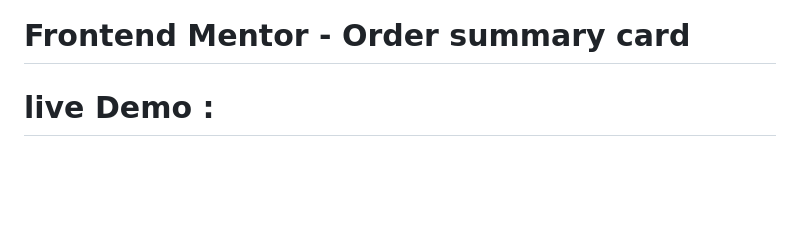
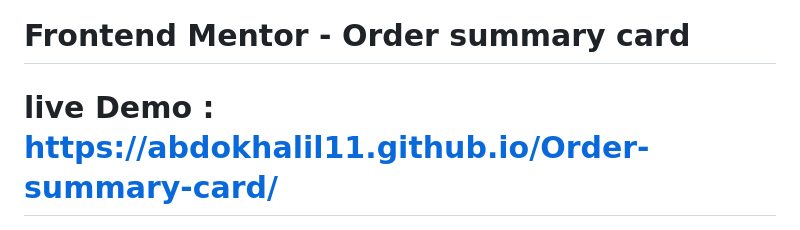
Before and after one commit to Abdokhalil11/Order-summary-card, a Markdown page: README.md, the part around the change. Drawn GitHub-style; blank space fills up the shorter version.

```diff
--- a/README.md
+++ b/README.md
@@ -1,5 +1,5 @@
 # Frontend Mentor - Order summary card
-# live Demo :
+# live Demo : https://abdokhalil11.github.io/Order-summary-card/
 ![Design preview for the Order summary card coding challenge](./design/desktop-preview.jpg)
 
 ## Welcome! 👋
```
